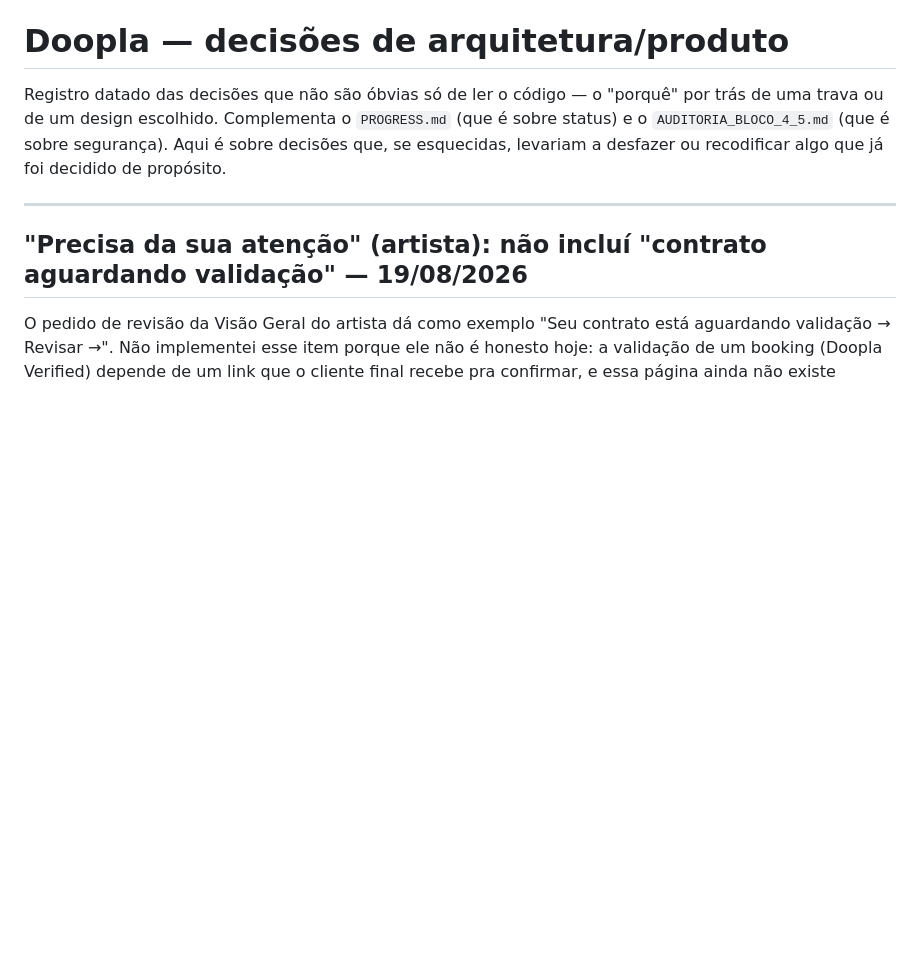
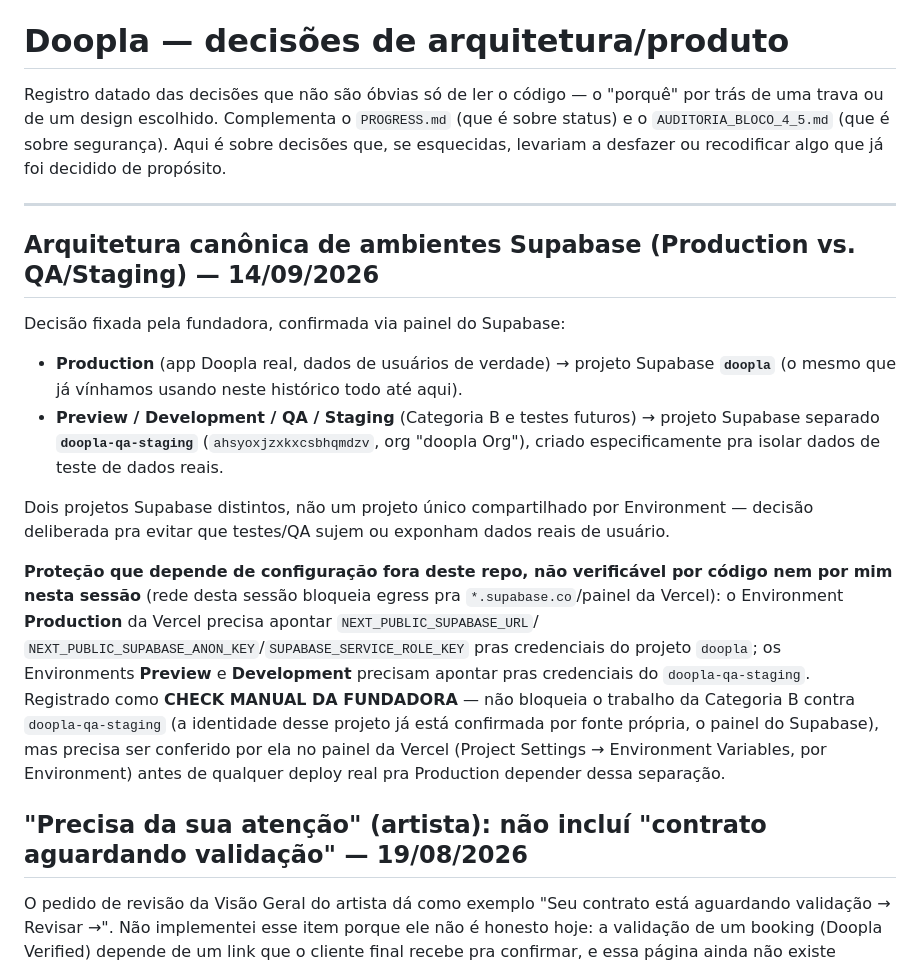
Before and after one commit to eriosleite-dev/doopla, a Markdown page: DECISOES.md, the part around the change. GitHub-like rendering; blank space fills up the shorter version.

```diff
--- a/DECISOES.md
+++ b/DECISOES.md
@@ -7,6 +7,37 @@ o `PROGRESS.md` (que é sobre status) e o `AUDITORIA_BLOCO_4_5.md` (que
 a desfazer ou recodificar algo que já foi decidido de propósito.
 
 ---
+
+## Arquitetura canônica de ambientes Supabase (Production vs. QA/Staging) — 14/09/2026
+
+Decisão fixada pela fundadora, confirmada via painel do Supabase:
+
+- **Production** (app Doopla real, dados de usuários de verdade) →
+  projeto Supabase **`doopla`** (o mesmo que já vínhamos usando neste
+  histórico todo até aqui).
+- **Preview / Development / QA / Staging** (Categoria B e testes
+  futuros) → projeto Supabase separado **`doopla-qa-staging`**
+  (`ahsyoxjzxkxcsbhqmdzv`, org "doopla Org"), criado especificamente
+  pra isolar dados de teste de dados reais.
+
+Dois projetos Supabase distintos, não um projeto único compartilhado
+por Environment — decisão deliberada pra evitar que testes/QA sujem
+ou exponham dados reais de usuário.
+
+**Proteção que depende de configuração fora deste repo, não
+verificável por código nem por mim nesta sessão** (rede desta sessão
+bloqueia egress pra `*.supabase.co`/painel da Vercel): o Environment
+**Production** da Vercel precisa apontar `NEXT_PUBLIC_SUPABASE_URL`/
+`NEXT_PUBLIC_SUPABASE_ANON_KEY`/`SUPABASE_SERVICE_ROLE_KEY` pras
+credenciais do projeto `doopla`; os Environments **Preview** e
+**Development** precisam apontar pras credenciais do
+`doopla-qa-staging`. Registrado como **CHECK MANUAL DA FUNDADORA** —
+não bloqueia o trabalho da Categoria B contra `doopla-qa-staging` (a
+identidade desse projeto já está confirmada por fonte própria, o
+painel do Supabase), mas precisa ser conferido por ela no painel da
+Vercel (Project Settings → Environment Variables, por Environment)
+antes de qualquer deploy real pra Production depender dessa
+separação.
 
 ## "Precisa da sua atenção" (artista): não incluí "contrato aguardando validação" — 19/08/2026
 
```
Also changed, not shown: PROGRESS.md (+48 -58 lines).
